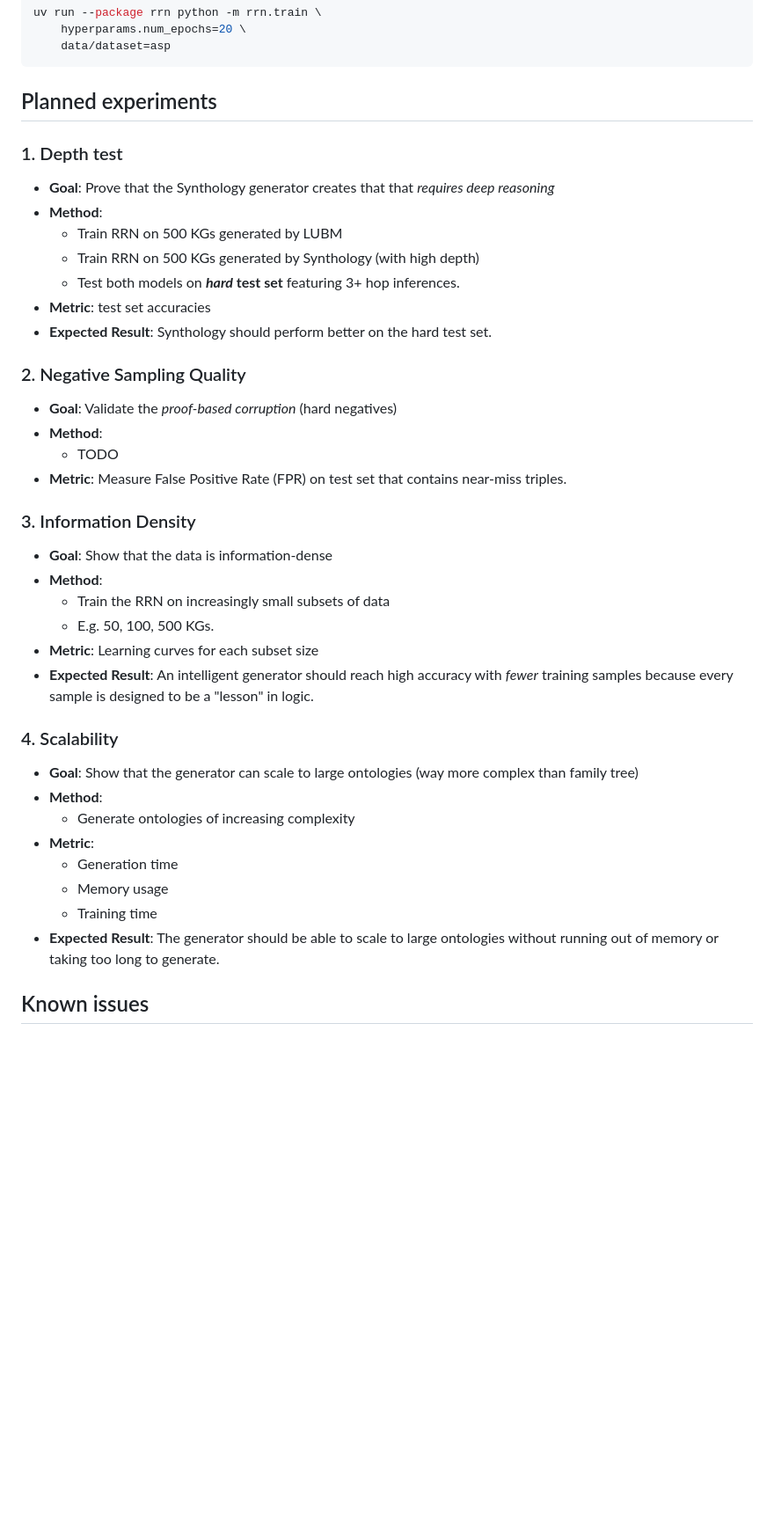
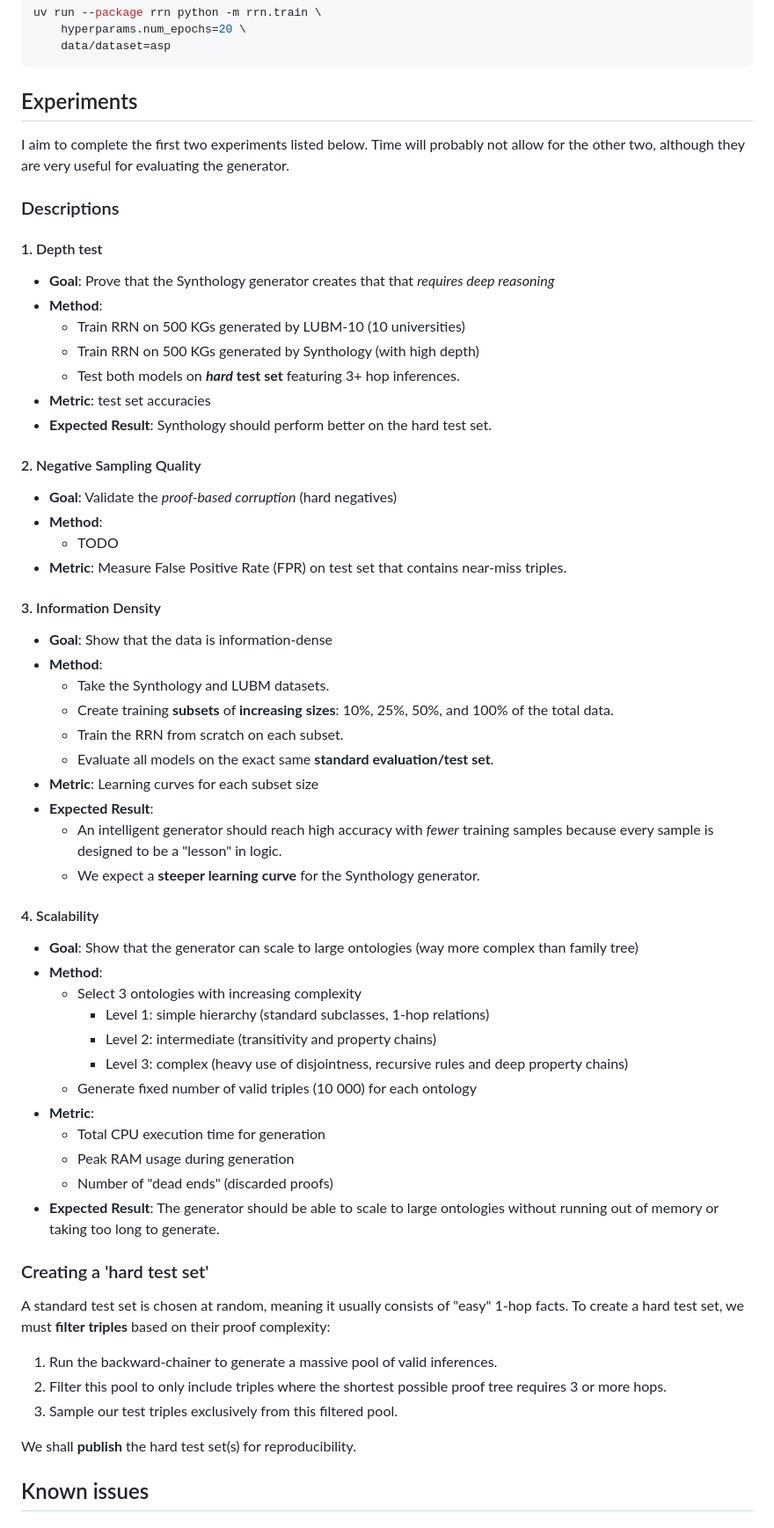
Before and after one commit to schependom/synthology, a Markdown page: README.md, the part around the change. Shown at 88% size. Drawn GitHub-style; blank space fills up the shorter version.

Commit message:
Finalized experiment descriptions

````diff
--- a/README.md
+++ b/README.md
@@ -330,44 +330,66 @@ uv run --package rrn python -m rrn.train \
     data/dataset=asp
 ```
 
-## Planned experiments
+## Experiments
 
-### 1. Depth test
+I aim to complete the first two experiments listed below. Time will probably not allow for the other two, although they are very useful for evaluating the generator.
+
+### Descriptions
+
+#### 1. Depth test
 
 - **Goal**: Prove that the Synthology generator creates that that *requires deep reasoning*
 - **Method**:
-    - Train RRN on 500 KGs generated by LUBM
+    - Train RRN on 500 KGs generated by LUBM-10 (10 universities)
     - Train RRN on 500 KGs generated by Synthology (with high depth)
     - Test both models on **_hard_ test set** featuring 3+ hop inferences.
 - **Metric**: test set accuracies
 - **Expected Result**: Synthology should perform better on the hard test set.
 
-### 2. Negative Sampling Quality
+#### 2. Negative Sampling Quality
 
 - **Goal**: Validate the *proof-based corruption* (hard negatives)
 - **Method**:
     - TODO
 - **Metric**: Measure False Positive Rate (FPR) on test set that contains near-miss triples.
 
-### 3. Information Density
+#### 3. Information Density
 
 - **Goal**: Show that the data is information-dense
 - **Method**:
-    - Train the RRN on increasingly small subsets of data
-    - E.g. 50, 100, 500 KGs.
+    - Take the Synthology and LUBM datasets.
+    - Create training **subsets** of **increasing sizes**: 10%, 25%, 50%, and 100% of the total data.
+    - Train the RRN from scratch on each subset.
+    - Evaluate all models on the exact same **standard evaluation/test set**.
 - **Metric**: Learning curves for each subset size
-- **Expected Result**: An intelligent generator should reach high accuracy with *fewer* training samples because every sample is designed to be a "lesson" in logic.
+- **Expected Result**:
+    -   An intelligent generator should reach high accuracy with *fewer* training samples because every sample is designed to be a "lesson" in logic.
+    - We expect a **steeper learning curve** for the Synthology generator.
 
-### 4. Scalability
+#### 4. Scalability
 
 - **Goal**: Show that the generator can scale to large ontologies (way more complex than family tree)
 - **Method**:
-    - Generate ontologies of increasing complexity
+    - Select 3 ontologies with increasing complexity
+        - Level 1: simple hierarchy (standard subclasses, 1-hop relations)
+        - Level 2: intermediate (transitivity and property chains)
+        - Level 3: complex (heavy use of disjointness, recursive rules and deep property chains)
+    - Generate fixed number of valid triples (10 000) for each ontology
 - **Metric**:
-    - Generation time
-    - Memory usage
-    - Training time
+    - Total CPU execution time for generation
+    - Peak RAM usage during generation
+    - Number of "dead ends" (discarded proofs)
 - **Expected Result**: The generator should be able to scale to large ontologies without running out of memory or taking too long to generate.
+
+### Creating a 'hard test set'
+
+A standard test set is chosen at random, meaning it usually consists of "easy" 1-hop facts. To create a hard test set, we must **filter triples** based on their proof complexity:
+
+1. Run the backward-chainer to generate a massive pool of valid inferences.
+2. Filter this pool to only include triples where the shortest possible proof tree requires 3 or more hops.
+3. Sample our test triples exclusively from this filtered pool.
+
+We shall **publish** the hard test set(s) for reproducibility.
 
 ## Known issues
 
````
